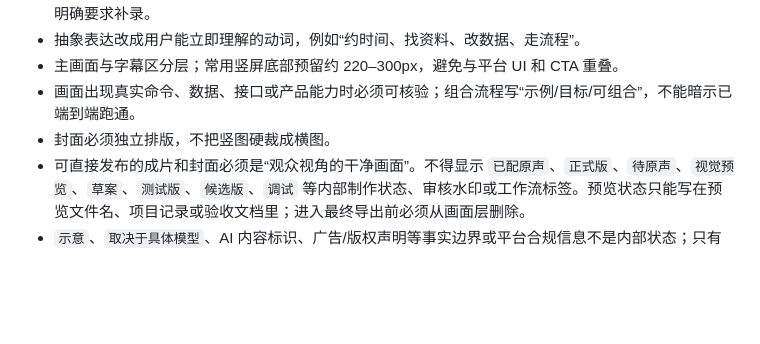
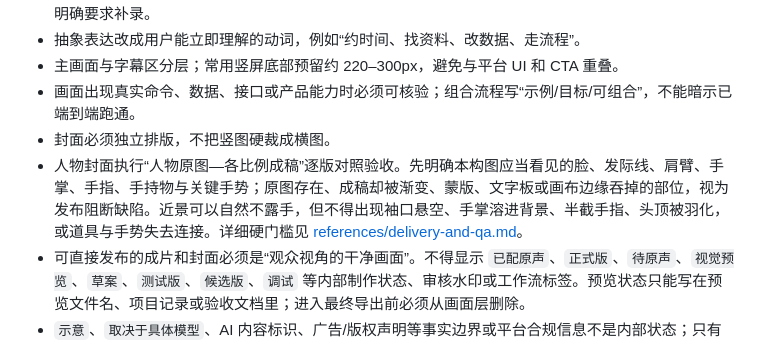
Before and after one commit to xupengli406-del/produce-voiceover-mg-social-video, a Markdown page: SKILL.md, the part around the change. GitHub-like rendering; blank space fills up the shorter version.

```diff
--- a/SKILL.md
+++ b/SKILL.md
@@ -52,6 +52,7 @@ description: 把一个信息、概念、观点或产品流程制作成带用户
 - 主画面与字幕区分层；常用竖屏底部预留约 220–300px，避免与平台 UI 和 CTA 重叠。
 - 画面出现真实命令、数据、接口或产品能力时必须可核验；组合流程写“示例/目标/可组合”，不能暗示已端到端跑通。
 - 封面必须独立排版，不把竖图硬裁成横图。
+- 人物封面执行“人物原图—各比例成稿”逐版对照验收。先明确本构图应当看见的脸、发际线、肩臂、手掌、手指、手持物与关键手势；原图存在、成稿却被渐变、蒙版、文字板或画布边缘吞掉的部位，视为发布阻断缺陷。近景可以自然不露手，但不得出现袖口悬空、手掌溶进背景、半截手指、头顶被羽化，或道具与手势失去连接。详细硬门槛见 [references/delivery-and-qa.md](references/delivery-and-qa.md)。
 - 可直接发布的成片和封面必须是“观众视角的干净画面”。不得显示 `已配原声`、`正式版`、`待原声`、`视觉预览`、`草案`、`测试版`、`候选版`、`调试` 等内部制作状态、审核水印或工作流标签。预览状态只能写在预览文件名、项目记录或验收文档里；进入最终导出前必须从画面层删除。
 - `示意`、`取决于具体模型`、AI 内容标识、广告/版权声明等事实边界或平台合规信息不是内部状态；只有观众理解或合规确有需要时才保留。
 - `示意` 可以作为简短的屏幕边界标签，但不应机械进入口播。口播要保留事实含义，用自然人话说明差异、条件和限制；屏幕标签不能替代必要解释。
```
Also changed, not shown: references/delivery-and-qa.md (+13 -0 lines).
